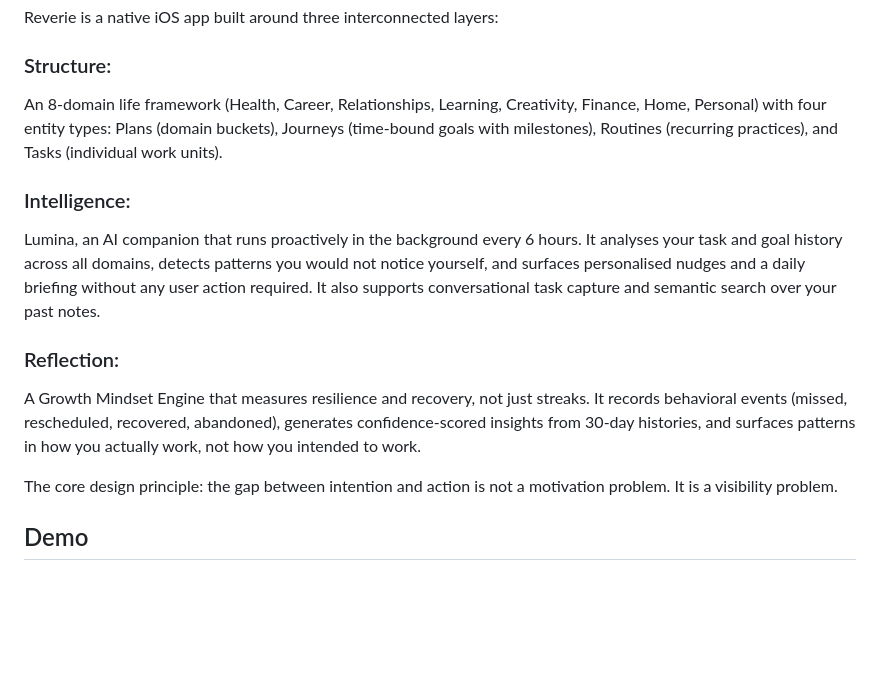
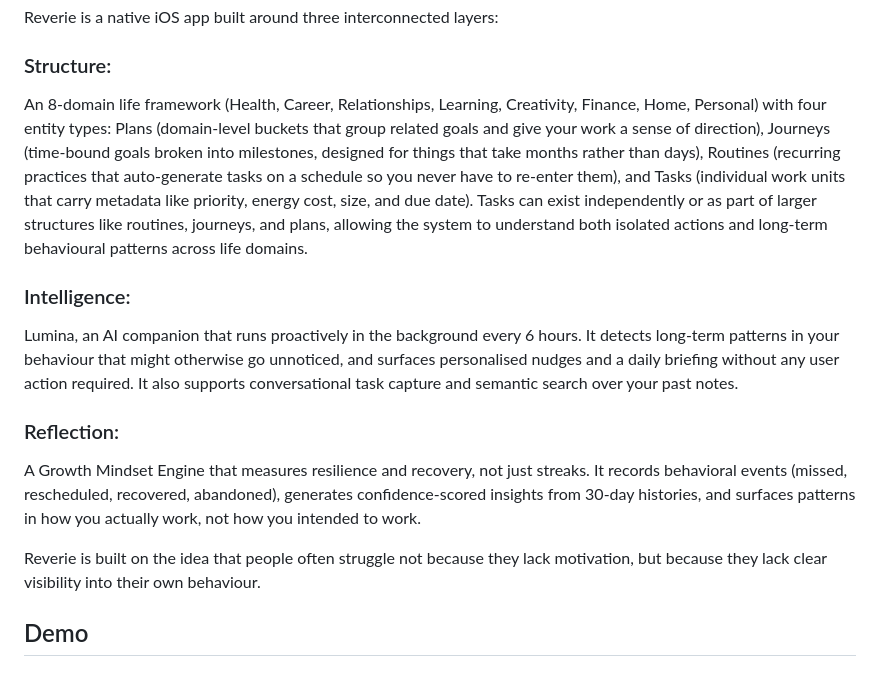
Before and after one commit to DarshiniSP/Reverie, a Markdown page: README.md, the part around the change. GitHub-like rendering; blank space fills up the shorter version.

```diff
--- a/README.md
+++ b/README.md
@@ -11,15 +11,15 @@ What is missing is a layer of intelligence over the whole picture, something tha
 Reverie is a native iOS app built around three interconnected layers:
 
 ### Structure:
-An 8-domain life framework (Health, Career, Relationships, Learning, Creativity, Finance, Home, Personal) with four entity types: Plans (domain buckets), Journeys (time-bound goals with milestones), Routines (recurring practices), and Tasks (individual work units).
+An 8-domain life framework (Health, Career, Relationships, Learning, Creativity, Finance, Home, Personal) with four entity types: Plans (domain-level buckets that group related goals and give your work a sense of direction), Journeys (time-bound goals broken into milestones, designed for things that take months rather than days), Routines (recurring practices that auto-generate tasks on a schedule so you never have to re-enter them), and Tasks (individual work units that carry metadata like priority, energy cost, size, and due date). Tasks can exist independently or as part of larger structures like routines, journeys, and plans, allowing the system to understand both isolated actions and long-term behavioural patterns across life domains.
 
 ### Intelligence:
-Lumina, an AI companion that runs proactively in the background every 6 hours. It analyses your task and goal history across all domains, detects patterns you would not notice yourself, and surfaces personalised nudges and a daily briefing without any user action required. It also supports conversational task capture and semantic search over your past notes.
+Lumina, an AI companion that runs proactively in the background every 6 hours. It detects long-term patterns in your behaviour that might otherwise go unnoticed, and surfaces personalised nudges and a daily briefing without any user action required. It also supports conversational task capture and semantic search over your past notes.
 
 ### Reflection:
 A Growth Mindset Engine that measures resilience and recovery, not just streaks. It records behavioral events (missed, rescheduled, recovered, abandoned), generates confidence-scored insights from 30-day histories, and surfaces patterns in how you actually work, not how you intended to work.
 
-The core design principle: the gap between intention and action is not a motivation problem. It is a visibility problem.
+Reverie is built on the idea that people often struggle not because they lack motivation, but because they lack clear visibility into their own behaviour.
 
 ## Demo
 
```
